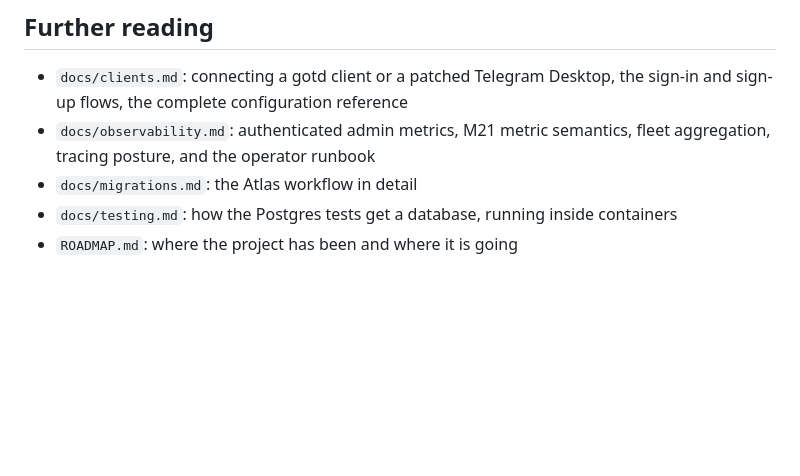
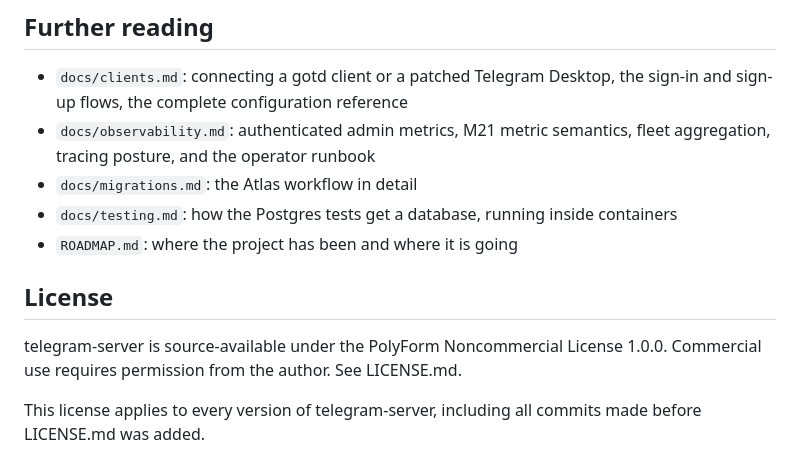
Before and after one commit to adambenhassen/telegram-server, a Markdown page: README.md, the part around the change. Rendered like a GitHub page; blank space fills up the shorter version.

Commit message:
docs(license): add PolyForm notice

```diff
--- a/README.md
+++ b/README.md
@@ -307,3 +307,9 @@ make sqlc        # regenerate internal/store/db (alias: make generate)
 - `docs/testing.md`: how the Postgres tests get a database, running inside
   containers
 - `ROADMAP.md`: where the project has been and where it is going
+
+## License
+
+telegram-server is source-available under the PolyForm Noncommercial License 1.0.0. Commercial use requires permission from the author. See LICENSE.md.
+
+This license applies to every version of telegram-server, including all commits made before LICENSE.md was added.
```
Also changed, not shown: LICENSE.md (added, +132 -0 lines).
